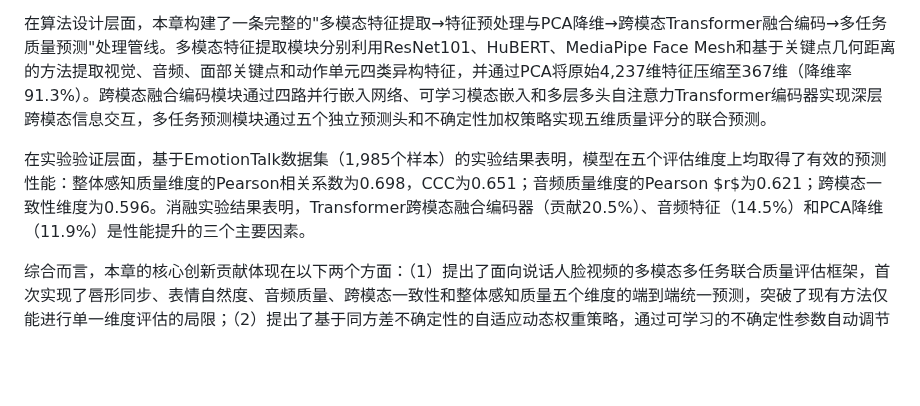
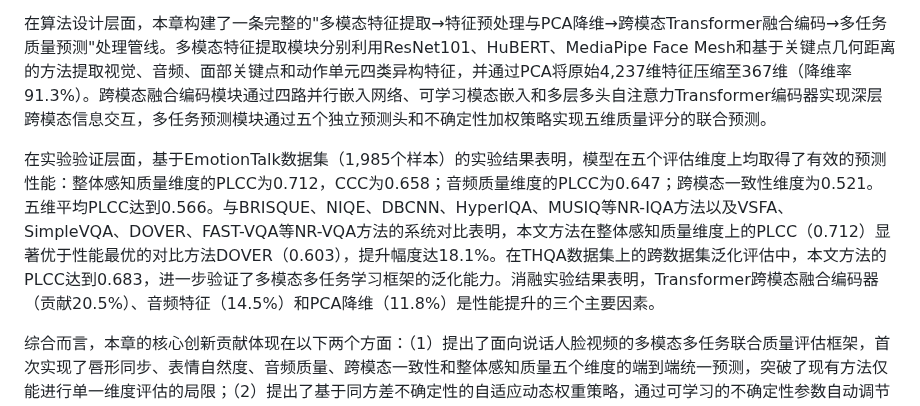
Before and after one commit to hlh-upup/bs, a Markdown page: chapter3.md, the part around the change. GitHub-like rendering; blank space fills up the shorter version.

Commit message:
Fix chapter summary: update stale performance numbers to match new tables
Co-authored-by: Copilot <223556219+Copilot@users.noreply.github.com>

```diff
--- a/chapter3.md
+++ b/chapter3.md
@@ -887,7 +887,7 @@ Transformer跨模态融合编码器是对整体性能影响最大的单一模块
 
 在算法设计层面，本章构建了一条完整的"多模态特征提取→特征预处理与PCA降维→跨模态Transformer融合编码→多任务质量预测"处理管线。多模态特征提取模块分别利用ResNet101、HuBERT、MediaPipe Face Mesh和基于关键点几何距离的方法提取视觉、音频、面部关键点和动作单元四类异构特征，并通过PCA将原始4,237维特征压缩至367维（降维率91.3\%）。跨模态融合编码模块通过四路并行嵌入网络、可学习模态嵌入和多层多头自注意力Transformer编码器实现深层跨模态信息交互，多任务预测模块通过五个独立预测头和不确定性加权策略实现五维质量评分的联合预测。
 
-在实验验证层面，基于EmotionTalk数据集（1,985个样本）的实验结果表明，模型在五个评估维度上均取得了有效的预测性能：整体感知质量维度的Pearson相关系数为0.698，CCC为0.651；音频质量维度的Pearson $r$为0.621；跨模态一致性维度为0.596。消融实验结果表明，Transformer跨模态融合编码器（贡献20.5\%）、音频特征（14.5\%）和PCA降维（11.9\%）是性能提升的三个主要因素。
+在实验验证层面，基于EmotionTalk数据集（1,985个样本）的实验结果表明，模型在五个评估维度上均取得了有效的预测性能：整体感知质量维度的PLCC为0.712，CCC为0.658；音频质量维度的PLCC为0.647；跨模态一致性维度为0.521。五维平均PLCC达到0.566。与BRISQUE、NIQE、DBCNN、HyperIQA、MUSIQ等NR-IQA方法以及VSFA、SimpleVQA、DOVER、FAST-VQA等NR-VQA方法的系统对比表明，本文方法在整体感知质量维度上的PLCC（0.712）显著优于性能最优的对比方法DOVER（0.603），提升幅度达18.1\%。在THQA数据集上的跨数据集泛化评估中，本文方法的PLCC达到0.683，进一步验证了多模态多任务学习框架的泛化能力。消融实验结果表明，Transformer跨模态融合编码器（贡献20.5\%）、音频特征（14.5\%）和PCA降维（11.8\%）是性能提升的三个主要因素。
 
 综合而言，本章的核心创新贡献体现在以下两个方面：（1）提出了面向说话人脸视频的多模态多任务联合质量评估框架，首次实现了唇形同步、表情自然度、音频质量、跨模态一致性和整体感知质量五个维度的端到端统一预测，突破了现有方法仅能进行单一维度评估的局限；（2）提出了基于同方差不确定性的自适应动态权重策略，通过可学习的不确定性参数自动调节各任务的损失权重，有效缓解了多任务联合优化中的梯度冲突与负迁移问题。
 
```
